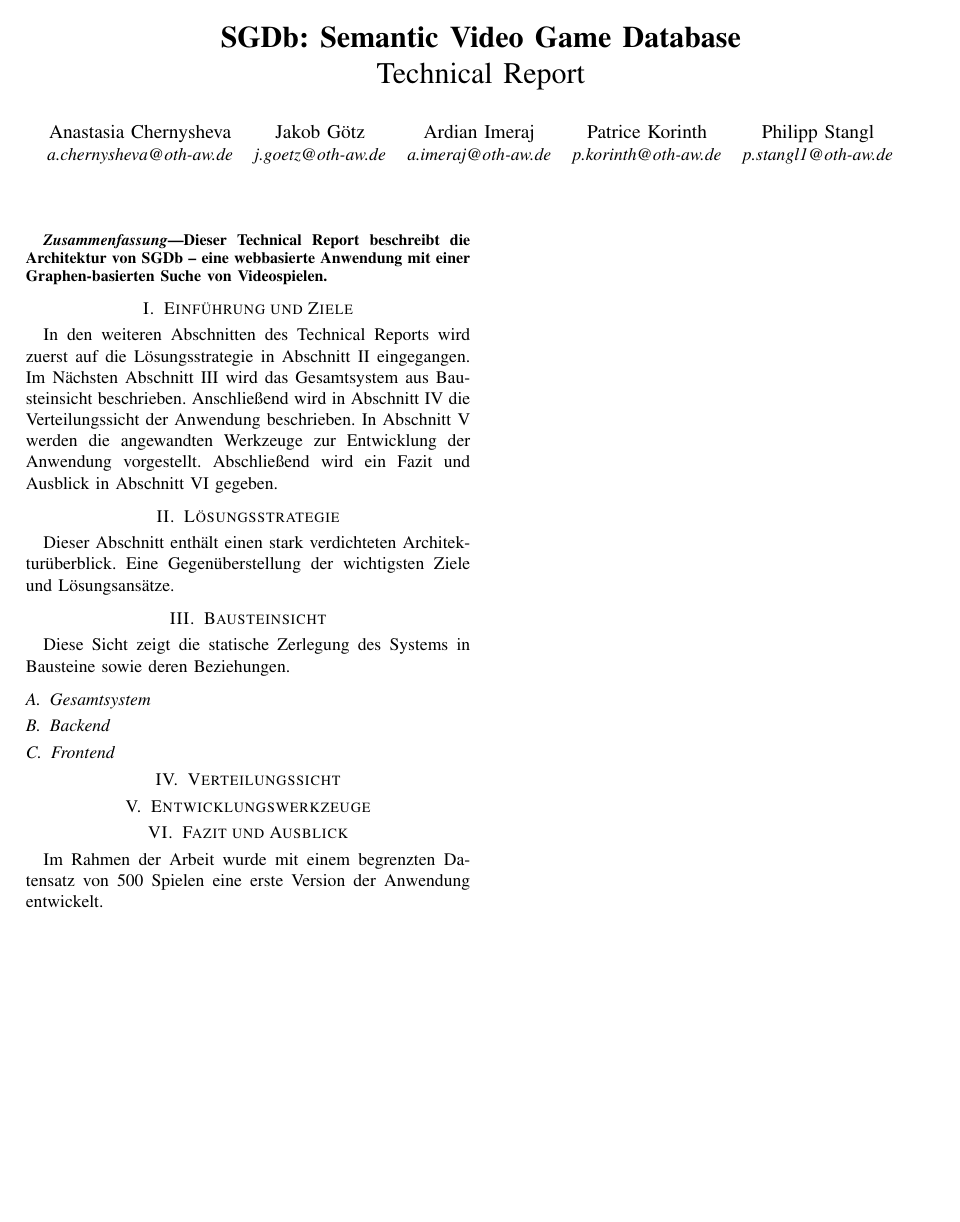
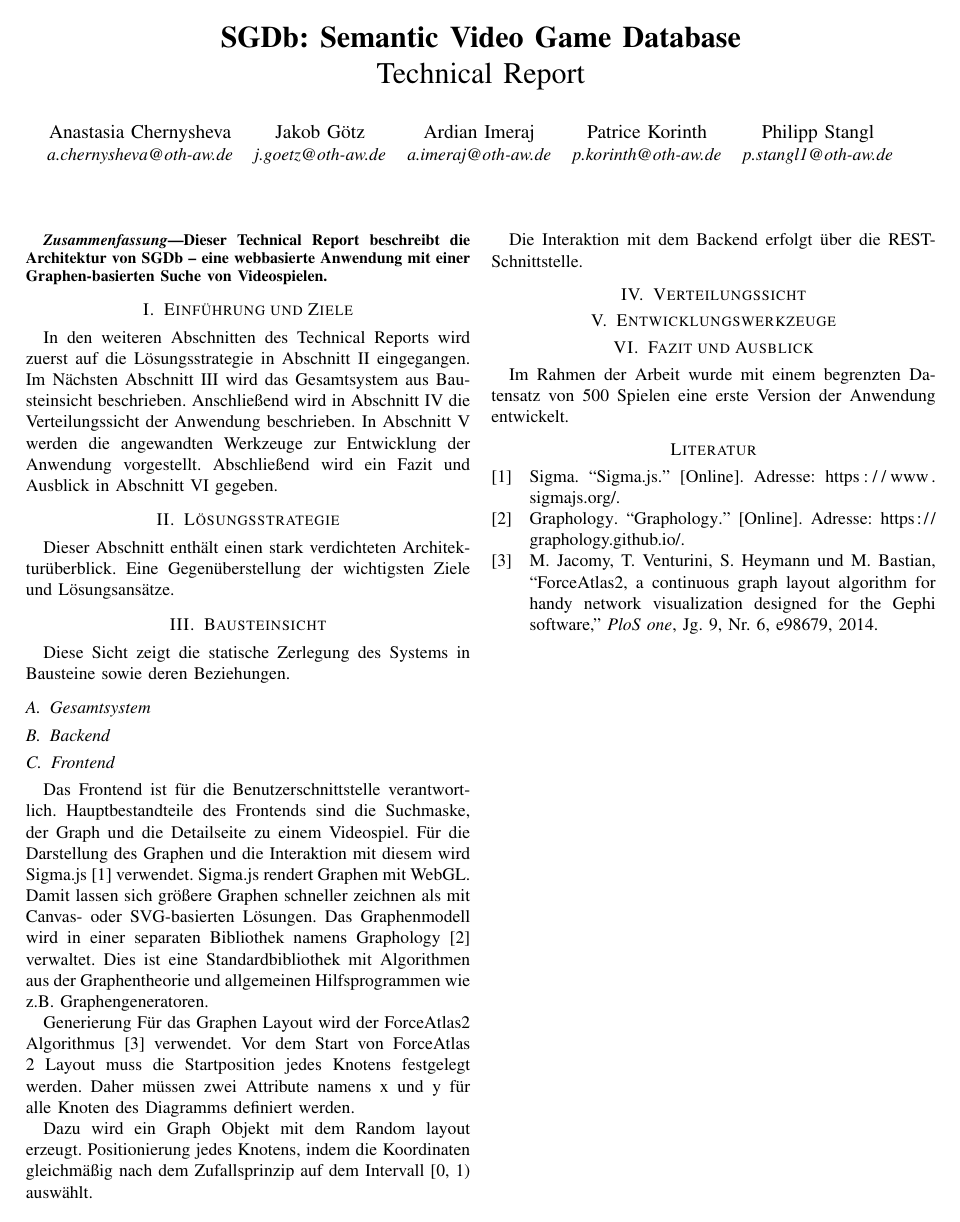
Before and after one commit to cyberlytics/SGDb, a LaTeX paper (sys_doc/technical_report/20230110_TeamRot_Architektur.tex): the whole page. Compiled offline with pdfLaTeX; a missing font is replaced by an installed copy or a similar font; a LaTeX package or settings file that is missing is left out.

Commit message:
Update technical report
Former-commit-id: 17445e6c90675f7c789b1baf6a5c7ef677b18d82

```diff
--- a/sys_doc/technical_report/20230110_TeamRot_Architektur.tex
+++ b/sys_doc/technical_report/20230110_TeamRot_Architektur.tex
@@ -68,7 +68,23 @@ Diese Sicht zeigt die statische Zerlegung des Systems in Bausteine sowie deren B
 \subsection{Backend}\label{subsec:backend}
 
 
-\subsection{Frontend}\label{sub:frontend}
+\subsection{Frontend}\label{subsec:frontend}
+Das Frontend ist für die Benutzerschnittstelle verantwortlich.
+Hauptbestandteile des Frontends sind die Suchmaske, der Graph und die Detailseite zu einem Videospiel.
+Für die Darstellung des Graphen und die Interaktion mit diesem wird Sigma.js~\cite{sigma} verwendet.
+Sigma.js rendert Graphen mit WebGL. Damit lassen sich größere Graphen schneller zeichnen als mit Canvas- oder SVG-basierten Lösungen.
+Das Graphenmodell wird in einer separaten Bibliothek namens Graphology~\cite{graphology} verwaltet.
+Dies ist eine Standardbibliothek mit Algorithmen aus der Graphentheorie und allgemeinen Hilfsprogrammen wie z.B.\ Graphengeneratoren.
+
+Generierung
+Für das Graphen Layout wird der ForceAtlas2 Algorithmus~\cite{forceatlas2} verwendet.
+Vor dem Start von ForceAtlas 2 Layout muss die Startposition jedes Knotens festgelegt werden.
+Daher müssen zwei Attribute namens x und y für alle Knoten des Diagramms definiert werden.
+
+Dazu wird ein Graph Objekt mit dem Random layout erzeugt.
+Positionierung jedes Knotens, indem die Koordinaten gleichmäßig nach dem Zufallsprinzip auf dem Intervall [0, 1) auswählt. %(https://graphology.github.io/standard-library/layout.html)
+
+Die Interaktion mit dem Backend erfolgt über die REST-Schnittstelle.
 
 
 \section{Verteilungssicht}\label{sec:verteilungssicht}
```
Also changed, not shown: sys_doc/technical_report/references.bib (+27 -0 lines), sys_doc/technical_report/20230110_TeamRot_Architektur.pdf.
